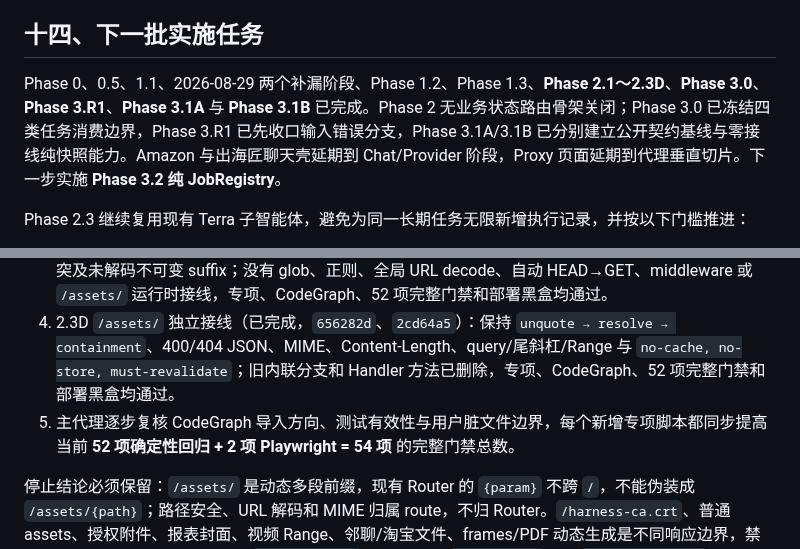
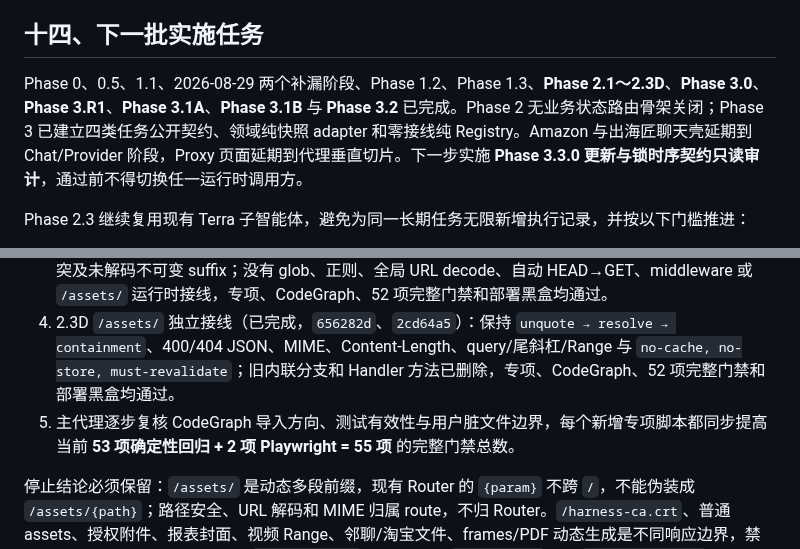
Before and after one commit to Joe1905/Video_analyzer, a Markdown page: docs/refactor-plan-decouple-normalize-2026-08-01.md, 2 parts joined by grey strips. Rendered like a GitHub page.

Commit message:
docs: close pure job registry phase

```diff
--- a/docs/refactor-plan-decouple-normalize-2026-08-01.md
+++ b/docs/refactor-plan-decouple-normalize-2026-08-01.md
@@ -570,7 +575,7 @@ Phase 0 测试基线
 
 ## 十四、下一批实施任务
 
-Phase 0、0.5、1.1、2026-08-29 两个补漏阶段、Phase 1.2、Phase 1.3、**Phase 2.1～2.3D**、**Phase 3.0**、**Phase 3.R1**、**Phase 3.1A** 与 **Phase 3.1B** 已完成。Phase 2 无业务状态路由骨架关闭；Phase 3.0 已冻结四类任务消费边界，Phase 3.R1 已先收口输入错误分支，Phase 3.1A/3.1B 已分别建立公开契约基线与零接线纯快照能力。Amazon 与出海匠聊天壳延期到 Chat/Provider 阶段，Proxy 页面延期到代理垂直切片。下一步实施 **Phase 3.2 纯 JobRegistry**。
+Phase 0、0.5、1.1、2026-08-29 两个补漏阶段、Phase 1.2、Phase 1.3、**Phase 2.1～2.3D**、**Phase 3.0**、**Phase 3.R1**、**Phase 3.1A**、**Phase 3.1B** 与 **Phase 3.2** 已完成。Phase 2 无业务状态路由骨架关闭；Phase 3 已建立四类任务公开契约、领域纯快照 adapter 和零接线纯 Registry。Amazon 与出海匠聊天壳延期到 Chat/Provider 阶段，Proxy 页面延期到代理垂直切片。下一步实施 **Phase 3.3.0 更新与锁时序契约只读审计**，通过前不得切换任一运行时调用方。
 
 Phase 2.3 继续复用现有 Terra 子智能体，避免为同一长期任务无限新增执行记录，并按以下门槛推进：
 
@@ -578,7 +583,7 @@ Phase 2.3 继续复用现有 Terra 子智能体，避免为同一长期任务无
 2. 2.3B 固定证书 exact GET 小步迁移（已完成，`d720c25`）：只接收固定证书路径，未抽象成通用下载框架，未与 `/assets/` 同提交；HTTP/AST 专项、CodeGraph、52 项完整门禁和部署黑盒均通过。
 3. 2.3C Router 最小前缀能力（已完成，`2b6ad36`）：实现 exact/template 总体优先、最长前缀、重复冲突及未解码不可变 suffix；没有 glob、正则、全局 URL decode、自动 HEAD→GET、middleware 或 `/assets/` 运行时接线，专项、CodeGraph、52 项完整门禁和部署黑盒均通过。
 4. 2.3D `/assets/` 独立接线（已完成，`656282d`、`2cd64a5`）：保持 `unquote → resolve → containment`、400/404 JSON、MIME、Content-Length、query/尾斜杠/Range 与 `no-cache, no-store, must-revalidate`；旧内联分支和 Handler 方法已删除，专项、CodeGraph、52 项完整门禁和部署黑盒均通过。
-5. 主代理逐步复核 CodeGraph 导入方向、测试有效性与用户脏文件边界，每个新增专项脚本都同步提高当前 **52 项确定性回归 + 2 项 Playwright = 54 项** 的完整门禁总数。
+5. 主代理逐步复核 CodeGraph 导入方向、测试有效性与用户脏文件边界，每个新增专项脚本都同步提高当前 **53 项确定性回归 + 2 项 Playwright = 55 项** 的完整门禁总数。
 
 停止结论必须保留：`/assets/` 是动态多段前缀，现有 Router 的 `{param}` 不跨 `/`，不能伪装成 `/assets/{path}`；路径安全、URL 解码和 MIME 归属 route，不归 Router。`/harness-ca.crt`、普通 assets、授权附件、报表封面、视频 Range、邻聊/淘宝文件、frames/PDF 动态生成是不同响应边界，禁止为了复用而合并。尤其不得用 `file_response` 未审计替换 `serve_video`、为 `binary_response` 自动增加 Range、扩大 HEAD 支持、绕过 owner/token 检查或统一 Content-Disposition。任何一项需要改变既有 HTTP 语义时，立即停止该代码批并先补现状基线与显式变更决策；不得越过 Phase 3 直接迁移业务 API。
 
```
Also changed, not shown: other parts of docs/refactor-plan-decouple-normalize-2026-08-01.md (+11 -5 lines), docs/refactor-execution-requirements.md (+1 -1 lines).
